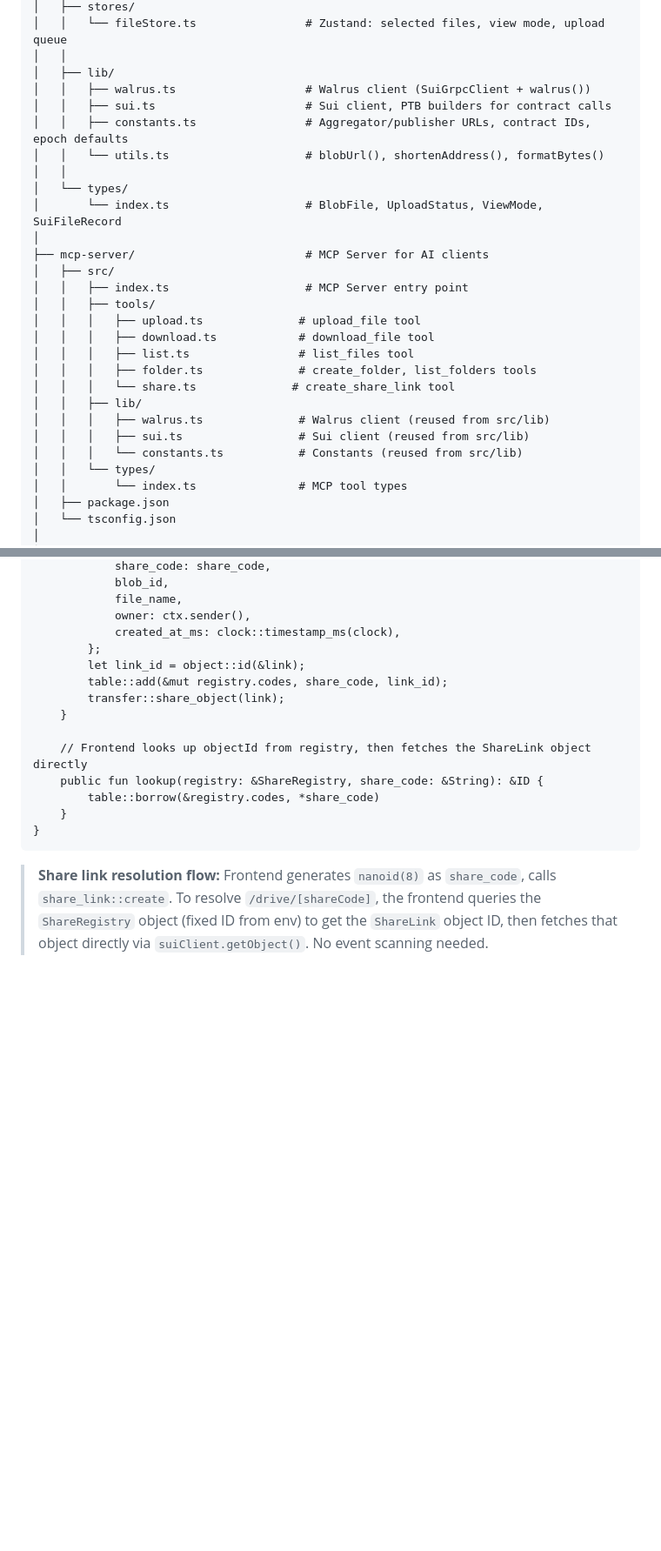
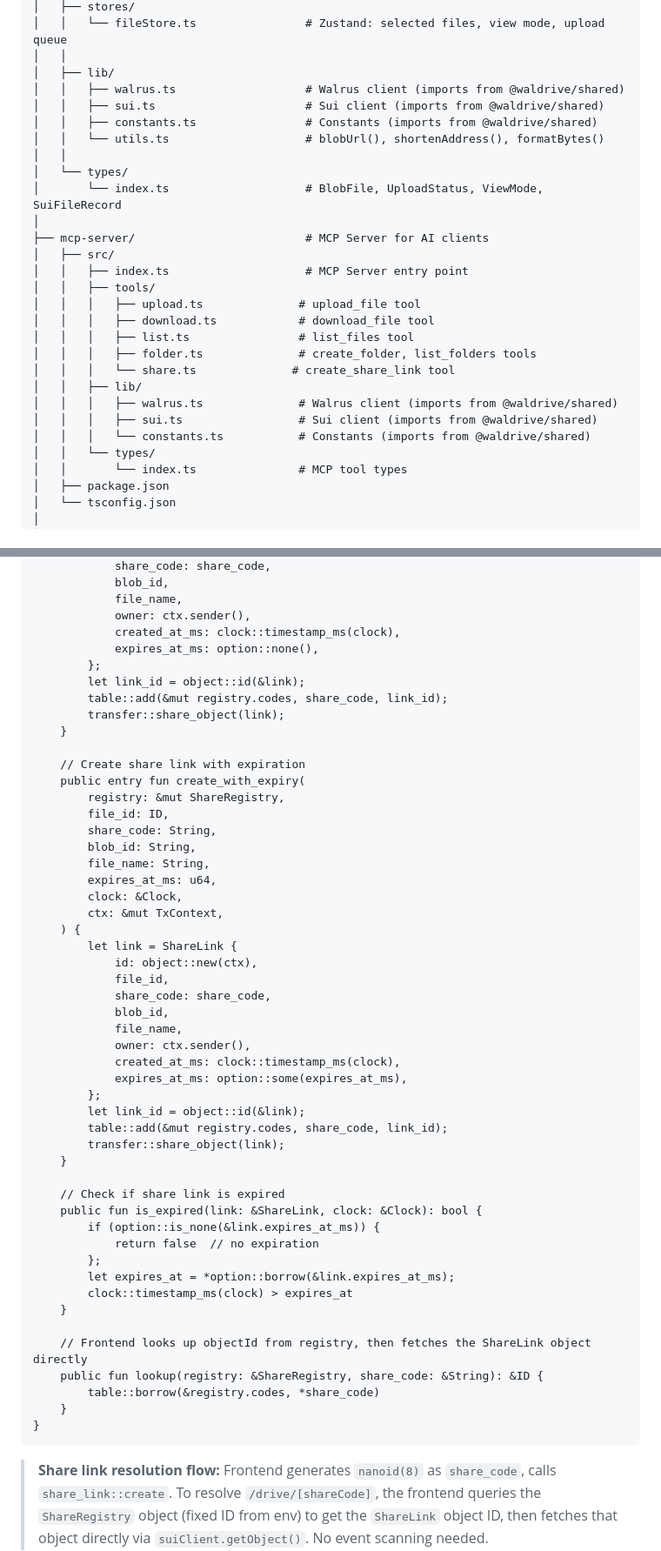
Before and after one commit to Fldicoahkiin/WalDrive, a Markdown page: CLAUDE.md, 2 parts joined by grey strips. Shown at 87% size. Rendered like a GitHub page; blank space fills up the shorter version.

```diff
--- a/CLAUDE.md
+++ b/CLAUDE.md
@@ -127,9 +142,9 @@ walrus-drive/
 │   │   └── fileStore.ts                # Zustand: selected files, view mode, upload queue
 │   │
 │   ├── lib/
-│   │   ├── walrus.ts                   # Walrus client (SuiGrpcClient + walrus())
-│   │   ├── sui.ts                      # Sui client, PTB builders for contract calls
-│   │   ├── constants.ts                # Aggregator/publisher URLs, contract IDs, epoch defaults
+│   │   ├── walrus.ts                   # Walrus client (imports from @waldrive/shared)
+│   │   ├── sui.ts                      # Sui client (imports from @waldrive/shared)
+│   │   ├── constants.ts                # Constants (imports from @waldrive/shared)
 │   │   └── utils.ts                    # blobUrl(), shortenAddress(), formatBytes()
 │   │
 │   └── types/
@@ -145,9 +160,9 @@ walrus-drive/
 │   │   │   ├── folder.ts              # create_folder, list_folders tools
 │   │   │   └── share.ts              # create_share_link tool
 │   │   ├── lib/
-│   │   │   ├── walrus.ts              # Walrus client (reused from src/lib)
-│   │   │   ├── sui.ts                 # Sui client (reused from src/lib)
-│   │   │   └── constants.ts           # Constants (reused from src/lib)
+│   │   │   ├── walrus.ts              # Walrus client (imports from @waldrive/shared)
+│   │   │   ├── sui.ts                 # Sui client (imports from @waldrive/shared)
+│   │   │   └── constants.ts           # Constants (imports from @waldrive/shared)
 │   │   └── types/
 │   │       └── index.ts               # MCP tool types
 │   ├── package.json
@@ -377,10 +452,46 @@ module waldrive::share_link {
             file_name,
             owner: ctx.sender(),
             created_at_ms: clock::timestamp_ms(clock),
+            expires_at_ms: option::none(),
         };
         let link_id = object::id(&link);
         table::add(&mut registry.codes, share_code, link_id);
         transfer::share_object(link);
+    }
+
+    // Create share link with expiration
+    public entry fun create_with_expiry(
+        registry: &mut ShareRegistry,
+        file_id: ID,
+        share_code: String,
+        blob_id: String,
+        file_name: String,
+        expires_at_ms: u64,
+        clock: &Clock,
+        ctx: &mut TxContext,
+    ) {
+        let link = ShareLink {
+            id: object::new(ctx),
+            file_id,
+            share_code: share_code,
+            blob_id,
+            file_name,
+            owner: ctx.sender(),
+            created_at_ms: clock::timestamp_ms(clock),
+            expires_at_ms: option::some(expires_at_ms),
+        };
+        let link_id = object::id(&link);
+        table::add(&mut registry.codes, share_code, link_id);
+        transfer::share_object(link);
+    }
+
+    // Check if share link is expired
+    public fun is_expired(link: &ShareLink, clock: &Clock): bool {
+        if (option::is_none(&link.expires_at_ms)) {
+            return false  // no expiration
+        };
+        let expires_at = *option::borrow(&link.expires_at_ms);
+        clock::timestamp_ms(clock) > expires_at
     }
 
     // Frontend looks up objectId from registry, then fetches the ShareLink object directly
```
Also changed, not shown: other parts of CLAUDE.md (+104 -2 lines).
